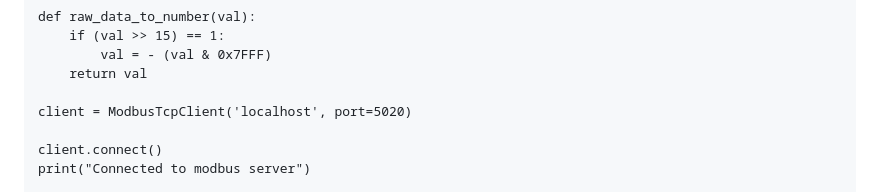
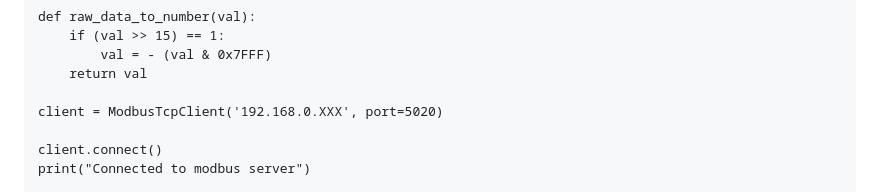
Before and after one commit to twming/robotic_arm_niryo, a Markdown page: README.md, the part around the change. Drawn GitHub-style.

```diff
--- a/README.md
+++ b/README.md
@@ -135,7 +135,7 @@ def raw_data_to_number(val):
         val = - (val & 0x7FFF)
     return val
 
-client = ModbusTcpClient('localhost', port=5020)
+client = ModbusTcpClient('192.168.0.XXX', port=5020)
 
 client.connect()
 print("Connected to modbus server")
```
